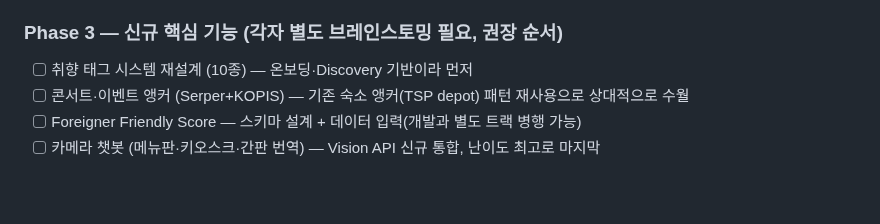
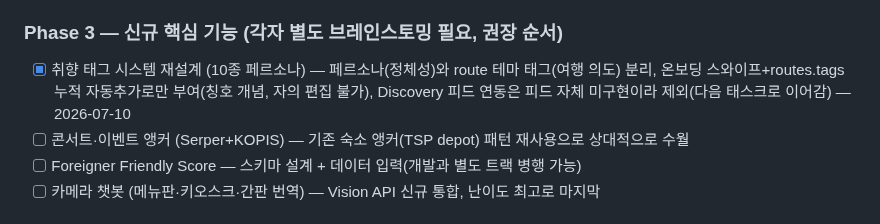
Before and after one commit to Cloumy-app/cloumy, a Markdown page: planning/milestones.md, the part around the change. Drawn GitHub-style; blank space fills up the shorter version.

```diff
--- a/planning/milestones.md
+++ b/planning/milestones.md
@@ -331,7 +331,7 @@ Cloumy의 핵심 가치 — AI 루트 생성 완성 (앱 확인 중심 반복
 - [x] 대중교통 내비 출발지에 실제 GPS 위치 사용 (`expo-location` 신규 도입 — 지도 내비 분기 실사용 중 발견된 후속 개선, 이슈 #106) — 2026-07-08
 
 ### Phase 3 — 신규 핵심 기능 (각자 별도 브레인스토밍 필요, 권장 순서)
-- [ ] 취향 태그 시스템 재설계 (10종) — 온보딩·Discovery 기반이라 먼저
+- [x] 취향 태그 시스템 재설계 (10종 페르소나) — 페르소나(정체성)와 route 테마 태그(여행 의도) 분리, 온보딩 스와이프+routes.tags 누적 자동추가로만 부여(칭호 개념, 자의 편집 불가), Discovery 피드 연동은 피드 자체 미구현이라 제외(다음 태스크로 이어감) — 2026-07-10
 - [ ] 콘서트·이벤트 앵커 (Serper+KOPIS) — 기존 숙소 앵커(TSP depot) 패턴 재사용으로 상대적으로 수월
 - [ ] Foreigner Friendly Score — 스키마 설계 + 데이터 입력(개발과 별도 트랙 병행 가능)
 - [ ] 카메라 챗봇 (메뉴판·키오스크·간판 번역) — Vision API 신규 통합, 난이도 최고로 마지막
```
Also changed, not shown: planning/unimplemented.md (+18 -0 lines).
